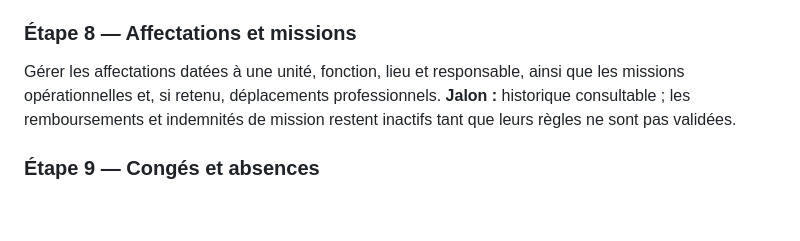
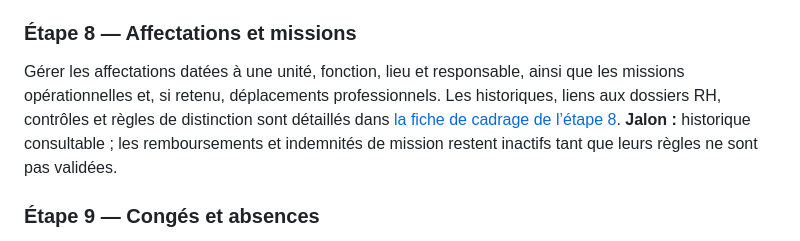
Before and after one commit to dionisse/projetperfectys, a Markdown page: docs/proposition-implementation-paie-rh.md, the part around the change. Drawn GitHub-style; blank space fills up the shorter version.

Commit message:
Specify employee assignments and mission scope
Co-authored-by: arena-agent <297053741+arena-agent@users.noreply.github.com>

```diff
--- a/docs/proposition-implementation-paie-rh.md
+++ b/docs/proposition-implementation-paie-rh.md
@@ -173,7 +173,7 @@ Gérer le licenciement et toute autre raison de sortie : motif, date d’effet,
 
 ### Étape 8 — Affectations et missions
 
-Gérer les affectations datées à une unité, fonction, lieu et responsable, ainsi que les missions opérationnelles et, si retenu, déplacements professionnels.
+Gérer les affectations datées à une unité, fonction, lieu et responsable, ainsi que les missions opérationnelles et, si retenu, déplacements professionnels. Les historiques, liens aux dossiers RH, contrôles et règles de distinction sont détaillés dans [la fiche de cadrage de l’étape 8](cadrage-paie-rh-etape-8-affectations-missions.md).
 **Jalon :** historique consultable ; les remboursements et indemnités de mission restent inactifs tant que leurs règles ne sont pas validées.
 
 ### Étape 9 — Congés et absences
```
Also changed, not shown: docs/cadrage-paie-rh-etape-8-affectations-missions.md (added, +99 -0 lines).
